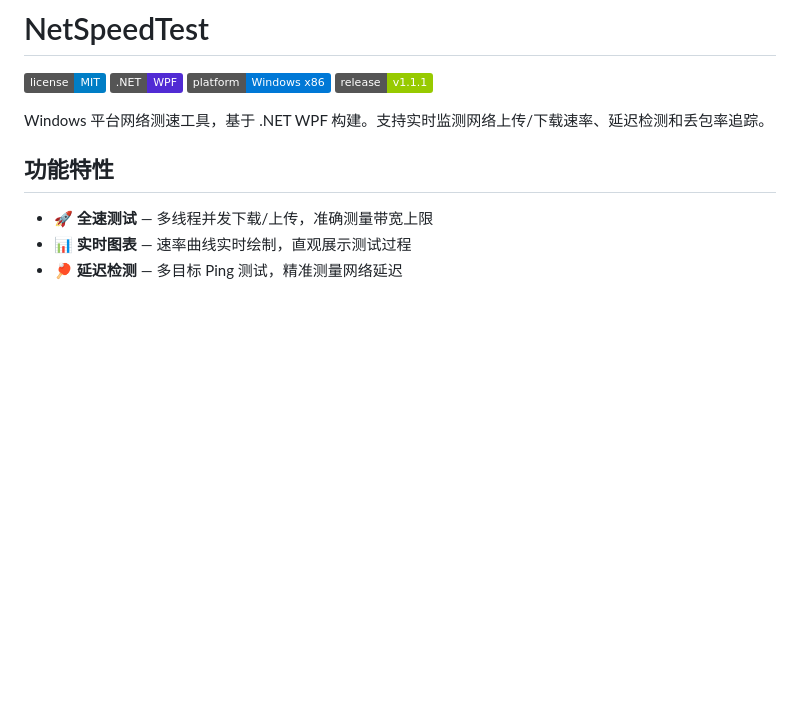
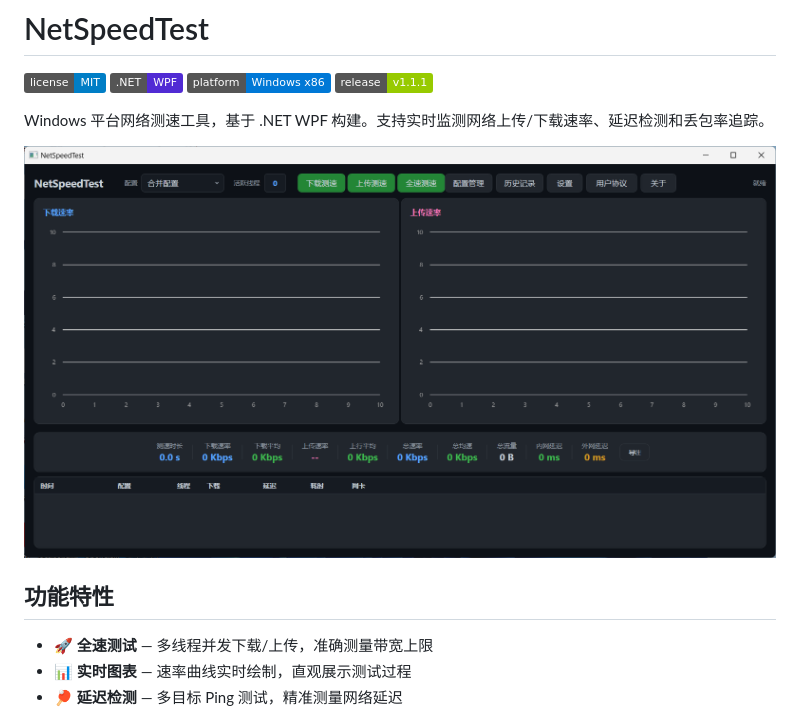
Before and after one commit to lingyingaojue/NetSpeedTest, a Markdown page: README.md, the part around the change. GitHub-like rendering; pictures changed too: assets/screenshot.png (added); badges without logos; blank space fills up the shorter version.

Commit message:
Add screenshot to README

```diff
--- a/README.md
+++ b/README.md
@@ -6,6 +6,8 @@
 [![Release](https://img.shields.io/badge/release-v1.1.1-green)](https://github.com/lingyingaojue/NetSpeedTest/releases)
 
 Windows 平台网络测速工具，基于 .NET WPF 构建。支持实时监测网络上传/下载速率、延迟检测和丢包率追踪。
+
+![截图](assets/screenshot.png)
 
 ## 功能特性
 
```
